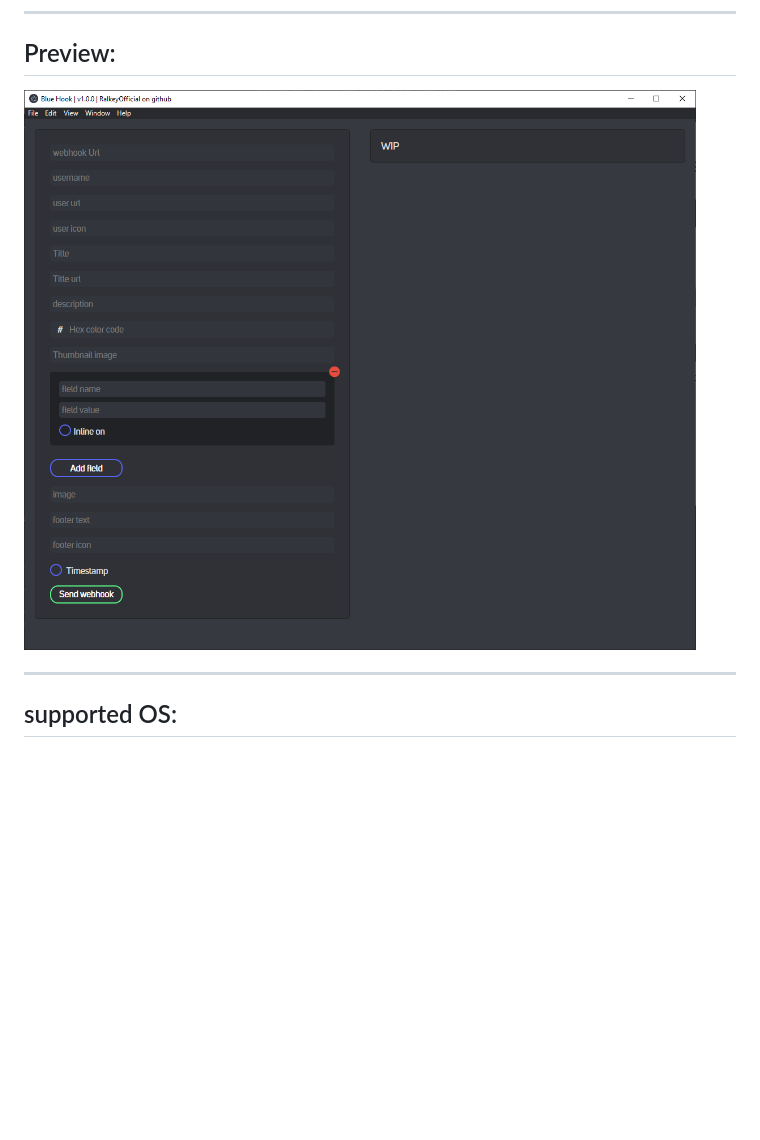
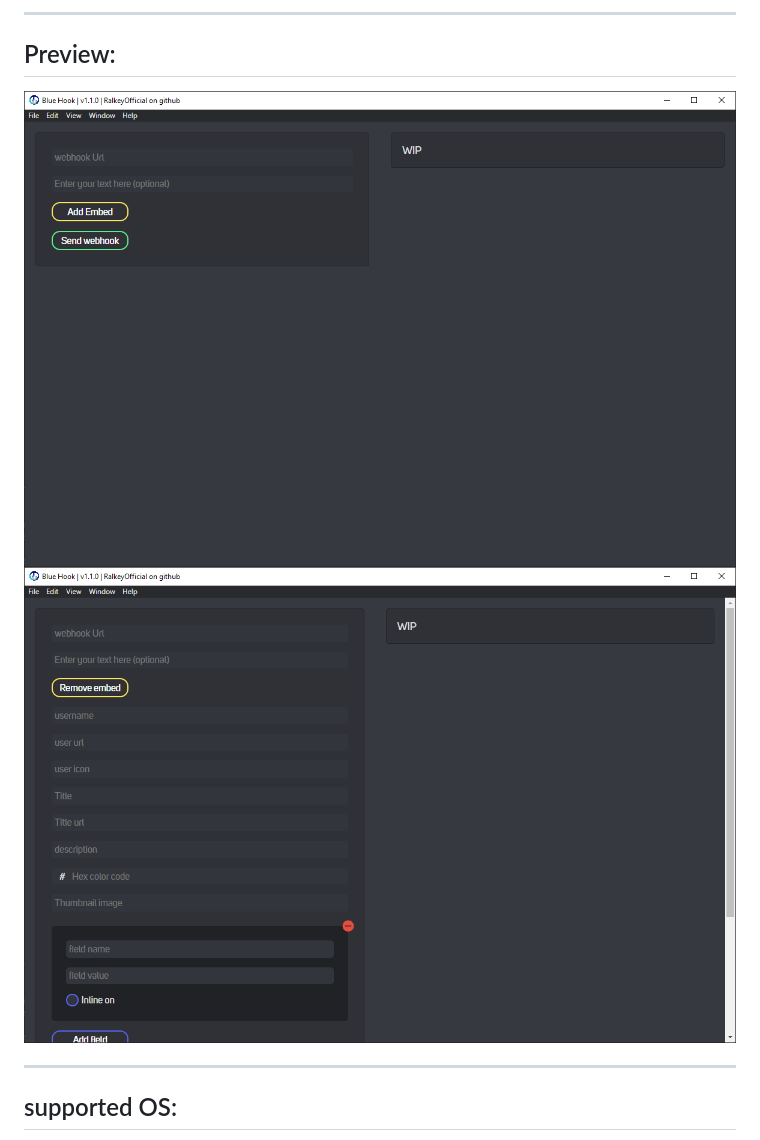
Before and after one commit to RalkeyOfficial/Discord-Blue-Hook, a Markdown page: README.md, the part around the change. Drawn GitHub-style; pictures changed too: src/assets/readme-assets/preview1.png, src/assets/readme-assets/preview2.png (added); blank space fills up the shorter version.

Commit message:
added new preview

```diff
--- a/README.md
+++ b/README.md
@@ -27,6 +27,8 @@ by using Blue Hook's easy to use GUI you are able to send highly customized mess
 ## Preview:
 
 <img src="./src/assets/readme-assets/preview1.png">
+
+<img src="./src/assets/readme-assets/preview2.png">
 
 ---
 
```
Also changed, not shown: 1 other file.
